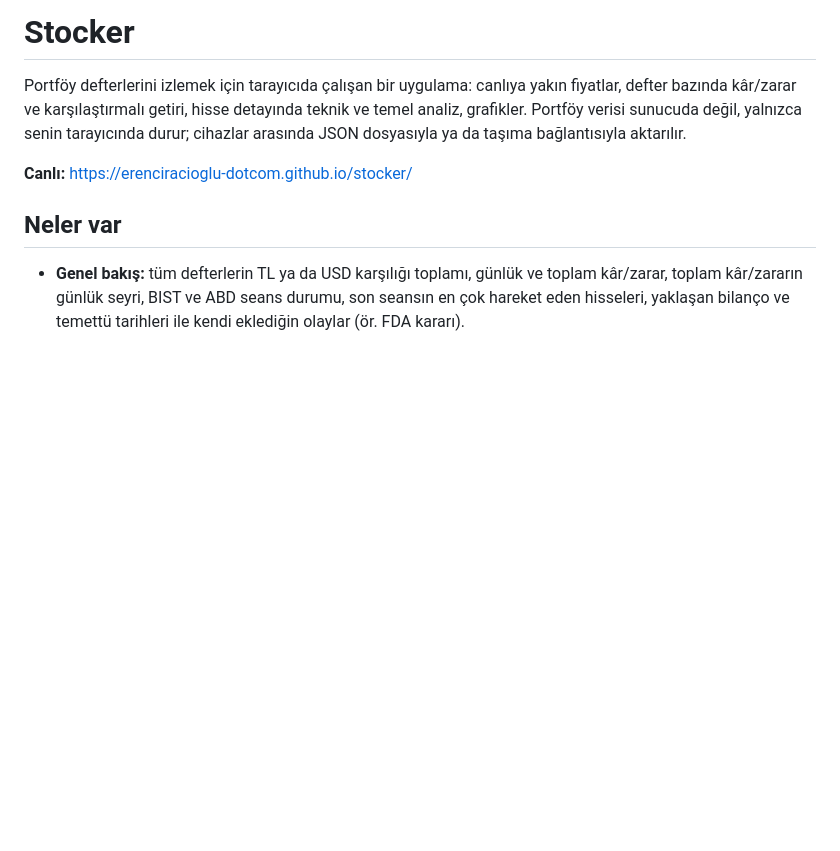
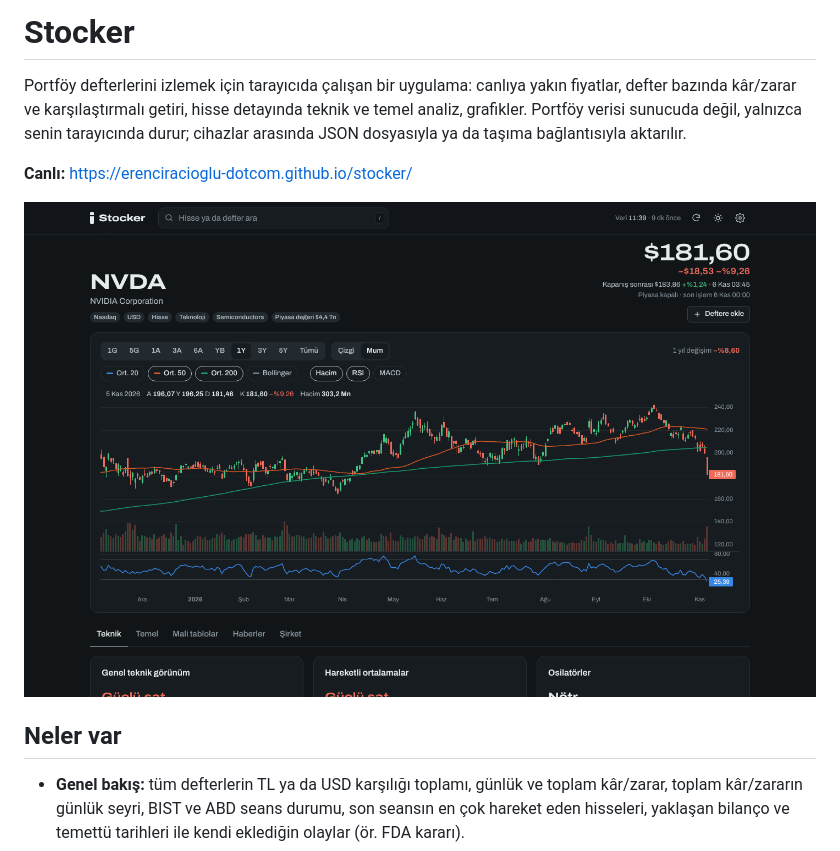
Before and after one commit to erenciracioglu-dotcom/stocker, a Markdown page: README.md, the part around the change. Rendered like a GitHub page; pictures changed too: docs/ekran-goruntusu.png (added); blank space fills up the shorter version.

Commit message:
Grafik: fiyat hacmin üstünde kalsın; README ekran görüntüsü
Co-Authored-By: Claude Opus 5.5 <noreply@anthropic.com>
Claude-Session: https://claude.ai/code/session_01Fmj5VnJusASCrVdEFVNgcj

```diff
--- a/README.md
+++ b/README.md
@@ -3,6 +3,8 @@
 Portföy defterlerini izlemek için tarayıcıda çalışan bir uygulama: canlıya yakın fiyatlar, defter bazında kâr/zarar ve karşılaştırmalı getiri, hisse detayında teknik ve temel analiz, grafikler. Portföy verisi sunucuda değil, yalnızca senin tarayıcında durur; cihazlar arasında JSON dosyasıyla ya da taşıma bağlantısıyla aktarılır.
 
 **Canlı:** https://erenciracioglu-dotcom.github.io/stocker/
+
+![Stocker hisse sayfası: mum grafik, ortalamalar, hacim ve RSI](docs/ekran-goruntusu.png)
 
 ## Neler var
 
```
Also changed, not shown: 1 other file.
